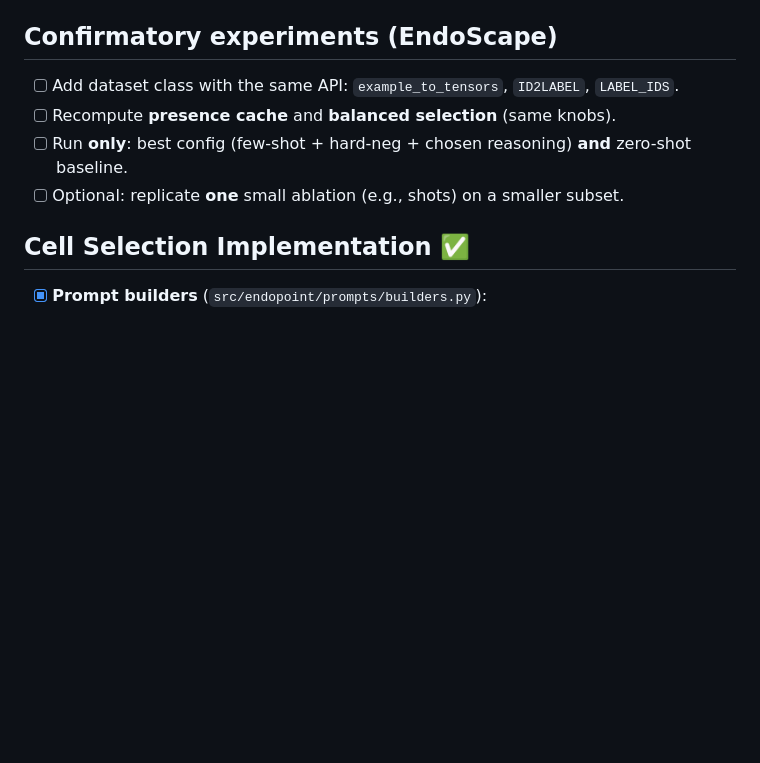
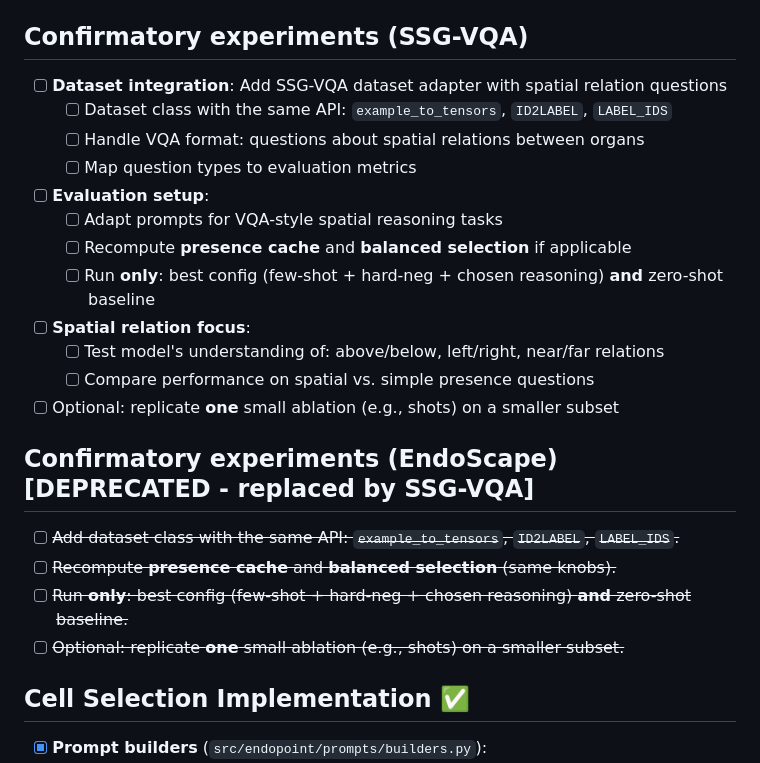
Before and after one commit to fallcat/llm_cholec_organ, a Markdown page: claude/status_tracking/checklist.md, the part around the change. GitHub-like rendering; blank space fills up the shorter version.

Commit message:
Update checklist to have todo for using SSG-VQA instead

```diff
--- a/claude/status_tracking/checklist.md
+++ b/claude/status_tracking/checklist.md
@@ -68,11 +68,25 @@
 - [x] **Canvas**
   - [x] `original` size (224x224) as primary in `eval_pointing_original_size.py`.
 
-## Confirmatory experiments (EndoScape)
-- [ ] Add dataset class with the same API: `example_to_tensors`, `ID2LABEL`, `LABEL_IDS`.
-- [ ] Recompute **presence cache** and **balanced selection** (same knobs).
-- [ ] Run **only**: best config (few-shot + hard-neg + chosen reasoning) **and** zero-shot baseline.
-- [ ] Optional: replicate **one** small ablation (e.g., shots) on a smaller subset.
+## Confirmatory experiments (SSG-VQA)
+- [ ] **Dataset integration**: Add SSG-VQA dataset adapter with spatial relation questions
+  - [ ] Dataset class with the same API: `example_to_tensors`, `ID2LABEL`, `LABEL_IDS`
+  - [ ] Handle VQA format: questions about spatial relations between organs
+  - [ ] Map question types to evaluation metrics
+- [ ] **Evaluation setup**:
+  - [ ] Adapt prompts for VQA-style spatial reasoning tasks
+  - [ ] Recompute **presence cache** and **balanced selection** if applicable
+  - [ ] Run **only**: best config (few-shot + hard-neg + chosen reasoning) **and** zero-shot baseline
+- [ ] **Spatial relation focus**:
+  - [ ] Test model's understanding of: above/below, left/right, near/far relations
+  - [ ] Compare performance on spatial vs. simple presence questions
+- [ ] Optional: replicate **one** small ablation (e.g., shots) on a smaller subset
+
+## Confirmatory experiments (EndoScape) [DEPRECATED - replaced by SSG-VQA]
+- [ ] ~~Add dataset class with the same API: `example_to_tensors`, `ID2LABEL`, `LABEL_IDS`.~~
+- [ ] ~~Recompute **presence cache** and **balanced selection** (same knobs).~~
+- [ ] ~~Run **only**: best config (few-shot + hard-neg + chosen reasoning) **and** zero-shot baseline.~~
+- [ ] ~~Optional: replicate **one** small ablation (e.g., shots) on a smaller subset.~~
 
 ## Cell Selection Implementation ✅
 - [x] **Prompt builders** (`src/endopoint/prompts/builders.py`):
```
